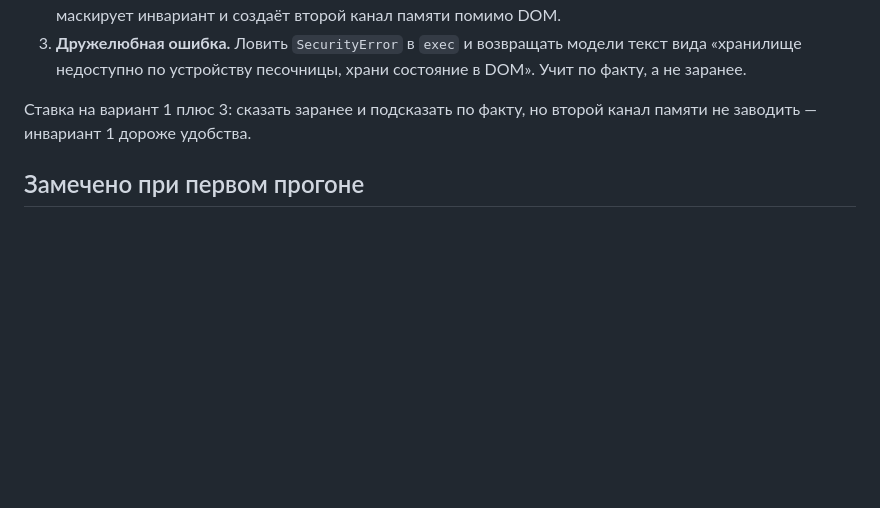
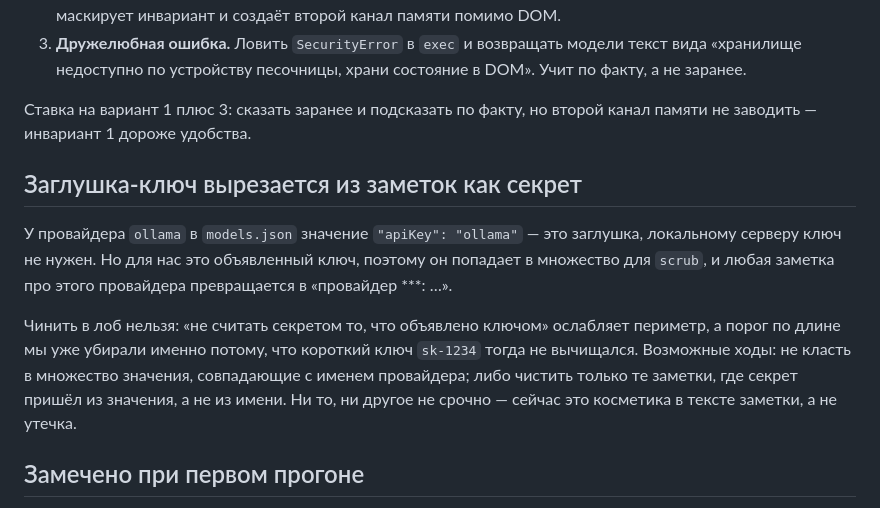
Before and after one commit to koryaga/aiborda, a Markdown page: TODO.md, the part around the change. GitHub-like rendering; blank space fills up the shorter version.

```diff
--- a/TODO.md
+++ b/TODO.md
@@ -35,6 +35,20 @@ origin, и `localStorage`, `sessionStorage`, `document.cookie` и `indexedDB`
 Ставка на вариант 1 плюс 3: сказать заранее и подсказать по факту, но второй
 канал памяти не заводить — инвариант 1 дороже удобства.
 
+## Заглушка-ключ вырезается из заметок как секрет
+
+У провайдера `ollama` в `models.json` значение `"apiKey": "ollama"` — это
+заглушка, локальному серверу ключ не нужен. Но для нас это объявленный ключ,
+поэтому он попадает в множество для `scrub`, и любая заметка про этого
+провайдера превращается в «провайдер \*\*\*: …».
+
+Чинить в лоб нельзя: «не считать секретом то, что объявлено ключом» ослабляет
+периметр, а порог по длине мы уже убирали именно потому, что короткий ключ
+`sk-1234` тогда не вычищался. Возможные ходы: не класть в множество значения,
+совпадающие с именем провайдера; либо чистить только те заметки, где секрет
+пришёл из значения, а не из имени. Ни то, ни другое не срочно — сейчас это
+косметика в тексте заметки, а не утечка.
+
 ## Замечено при первом прогоне
 
 - Пока модель рассуждает, оболочка молчит десятки секунд: `thinking_delta`
```
Also changed, not shown: README.md (+19 -1 lines).
